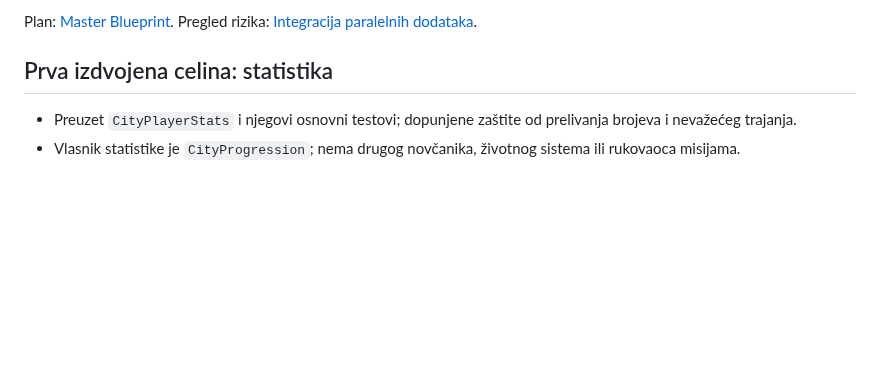
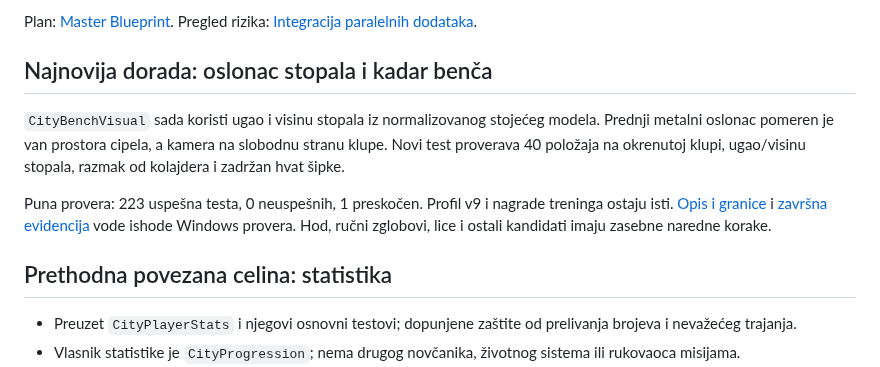
Before and after one commit to YashimiNatuki/VKT-PozarevacCity, a Markdown page: HANDOFF-NASTAVAK.md, the part around the change. Drawn GitHub-style; blank space fills up the shorter version.

```diff
--- a/HANDOFF-NASTAVAK.md
+++ b/HANDOFF-NASTAVAK.md
@@ -8,7 +8,13 @@ Predlog Antigravity saradnika i njegov izvorni handoff pročitani su u `C:\Users
 Plan: [Master Blueprint](Docs/VKT-Master-Upgrade-Blueprint.md).
 Pregled rizika: [Integracija paralelnih dodataka](Docs/Blueprint-Integration-Review-20261021.md).
 
-## Prva izdvojena celina: statistika
+## Najnovija dorada: oslonac stopala i kadar benča
+
+`CityBenchVisual` sada koristi ugao i visinu stopala iz normalizovanog stojećeg modela. Prednji metalni oslonac pomeren je van prostora cipela, a kamera na slobodnu stranu klupe. Novi test proverava 40 položaja na okrenutoj klupi, ugao/visinu stopala, razmak od kolajdera i zadržan hvat šipke.
+
+Puna provera: 223 uspešna testa, 0 neuspešnih, 1 preskočen. Profil v9 i nagrade treninga ostaju isti. [Opis i granice](Docs/Bench-Contact-20261021.md) i [završna evidencija](Docs/Verification-Bench-Contact-20261021.json) vode ishode Windows provera. Hod, ručni zglobovi, lice i ostali kandidati imaju zasebne naredne korake.
+
+## Prethodna povezana celina: statistika
 
 - Preuzet `CityPlayerStats` i njegovi osnovni testovi; dopunjene zaštite od prelivanja brojeva i nevažećeg trajanja.
 - Vlasnik statistike je `CityProgression`; nema drugog novčanika, životnog sistema ili rukovaoca misijama.
```
Also changed, not shown: Docs/Bench-Contact-20261021.md (added, +32 -0 lines), README.md (+3 -1 lines), Docs/Screenshots/bench-contact-windows-20261021.png (added), 5 other files.
